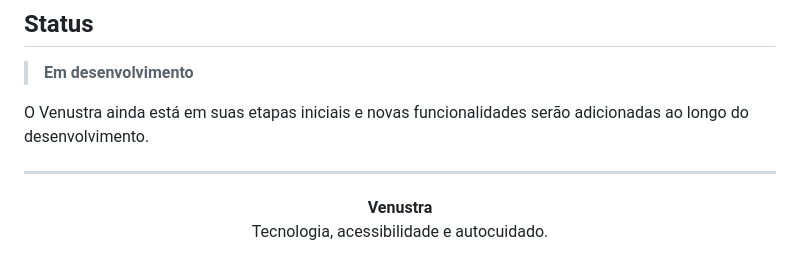
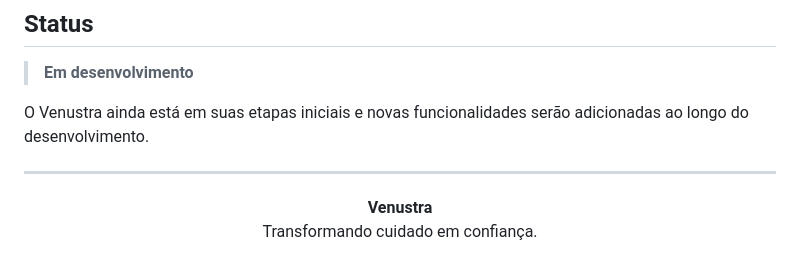
Before and after one commit to gabrielc-freire/venustra, a Markdown page: README.md, the part around the change. Drawn GitHub-style.

Commit message:
Atualizando slogan no README.md

```diff
--- a/README.md
+++ b/README.md
@@ -203,5 +203,5 @@ O Venustra ainda está em suas etapas iniciais e novas funcionalidades serão ad
 
 <p align="center">
   <strong>Venustra</strong><br>
-  Tecnologia, acessibilidade e autocuidado.
+  Transformando cuidado em confiança.
 </p>
```
